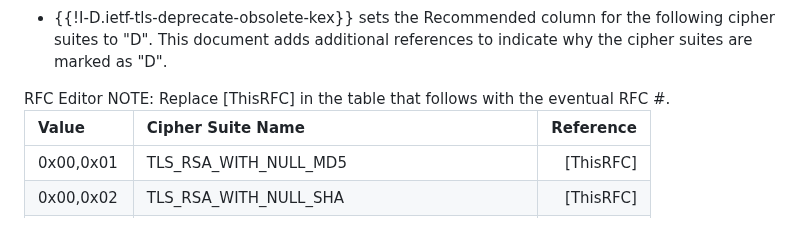
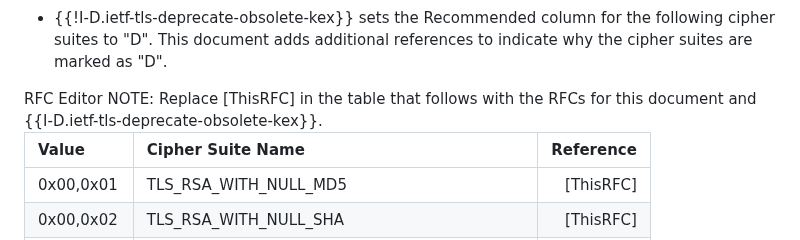
Before and after one commit to tlswg/rfc8447bis, a Markdown page: draft-ietf-tls-rfc8447bis.md, the part around the change. Rendered like a GitHub page.

Commit message:
Refer to both

```diff
--- a/draft-ietf-tls-rfc8447bis.md
+++ b/draft-ietf-tls-rfc8447bis.md
@@ -239,7 +239,7 @@ IANA SHALL update the TLS ExtensionType Values registry as follows:
 
 <aside markdown="block">
   RFC Editor NOTE: Replace [ThisRFC] in the table that follows with the
-  eventual RFC #.
+  RFCs for this document and {{I-D.ietf-tls-deprecate-obsolete-kex}}.
 </aside>
 
 | Value | Cipher Suite Name                            | Reference |
```
